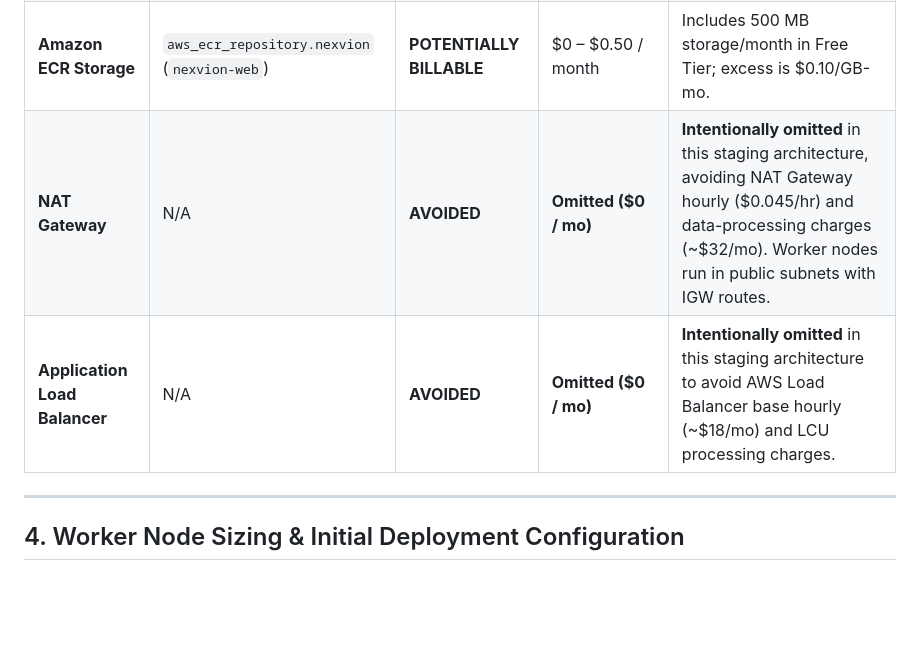
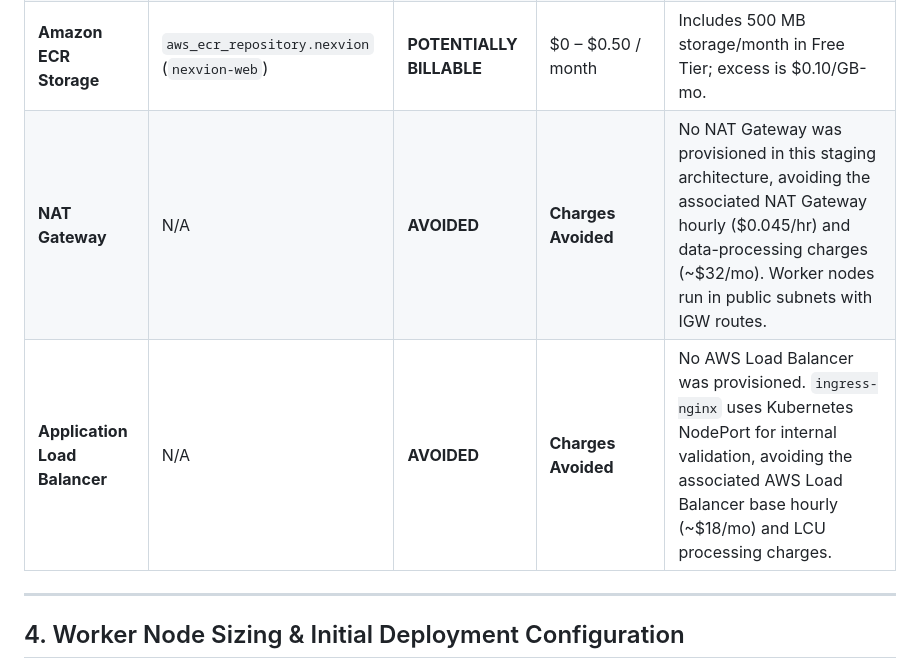
Before and after one commit to lalitpunjabi/Nexvion_DT_Project, a Markdown page: docs/phase-4-4.md, the part around the change. Drawn GitHub-style; blank space fills up the shorter version.

Commit message:
phase 5 corrections v1

```diff
--- a/docs/phase-4-4.md
+++ b/docs/phase-4-4.md
@@ -93,8 +93,8 @@ An AWS CLI discovery of existing subnets in VPC `vpc-09df3f5fdabdcf81f` revealed
 | **Public IPv4 Addresses** | Node public IPs & EC2 EIP | **POTENTIALLY BILLABLE** | ~$3.60 / month per IP ($0.005 / hr) | Standard AWS public IPv4 charge (effective Feb 2024). *Potentially billable; verify account eligibility*. |
 | **EBS Storage Volumes** | Worker node root EBS volumes | **POTENTIALLY BILLABLE** | $0 – $1.60 / month | 20 GB root EBS volume per node. *Potentially billable if cumulative account storage exceeds 30 GB/mo gp2/gp3 Free Tier limit*. |
 | **Amazon ECR Storage** | `aws_ecr_repository.nexvion` (`nexvion-web`) | **POTENTIALLY BILLABLE** | $0 – $0.50 / month | Includes 500 MB storage/month in Free Tier; excess is $0.10/GB-mo. |
-| **NAT Gateway** | N/A | **AVOIDED** | **Omitted ($0 / mo)** | **Intentionally omitted** in this staging architecture, avoiding NAT Gateway hourly ($0.045/hr) and data-processing charges (~$32/mo). Worker nodes run in public subnets with IGW routes. |
-| **Application Load Balancer** | N/A | **AVOIDED** | **Omitted ($0 / mo)** | **Intentionally omitted** in this staging architecture to avoid AWS Load Balancer base hourly (~$18/mo) and LCU processing charges. |
+| **NAT Gateway** | N/A | **AVOIDED** | **Charges Avoided** | No NAT Gateway was provisioned in this staging architecture, avoiding the associated NAT Gateway hourly ($0.045/hr) and data-processing charges (~$32/mo). Worker nodes run in public subnets with IGW routes. |
+| **Application Load Balancer** | N/A | **AVOIDED** | **Charges Avoided** | No AWS Load Balancer was provisioned. `ingress-nginx` uses Kubernetes NodePort for internal validation, avoiding the associated AWS Load Balancer base hourly (~$18/mo) and LCU processing charges. |
 
 ---
 
```
Also changed, not shown: docs/phase-4-7-prometheus-grafana.md (+1 -1 lines).
